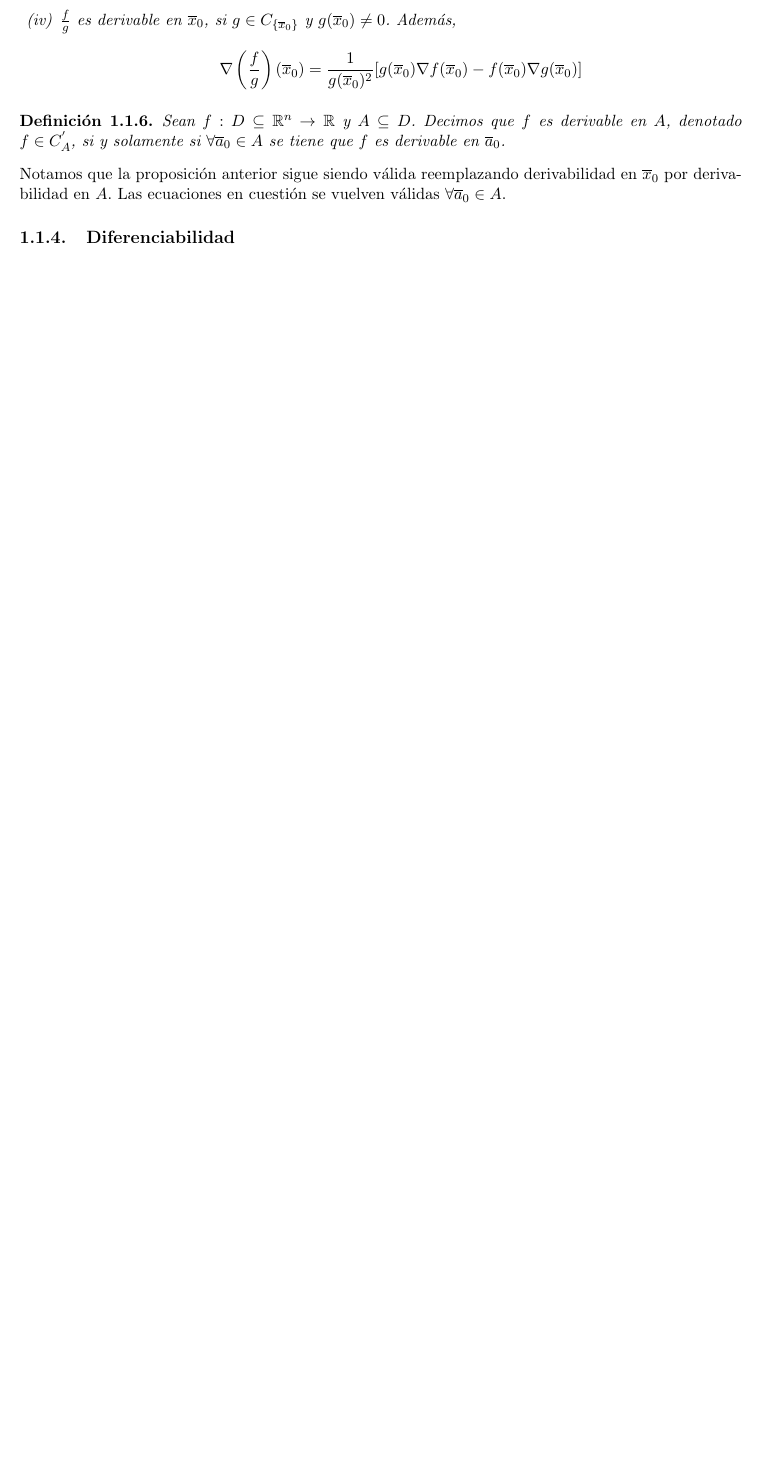
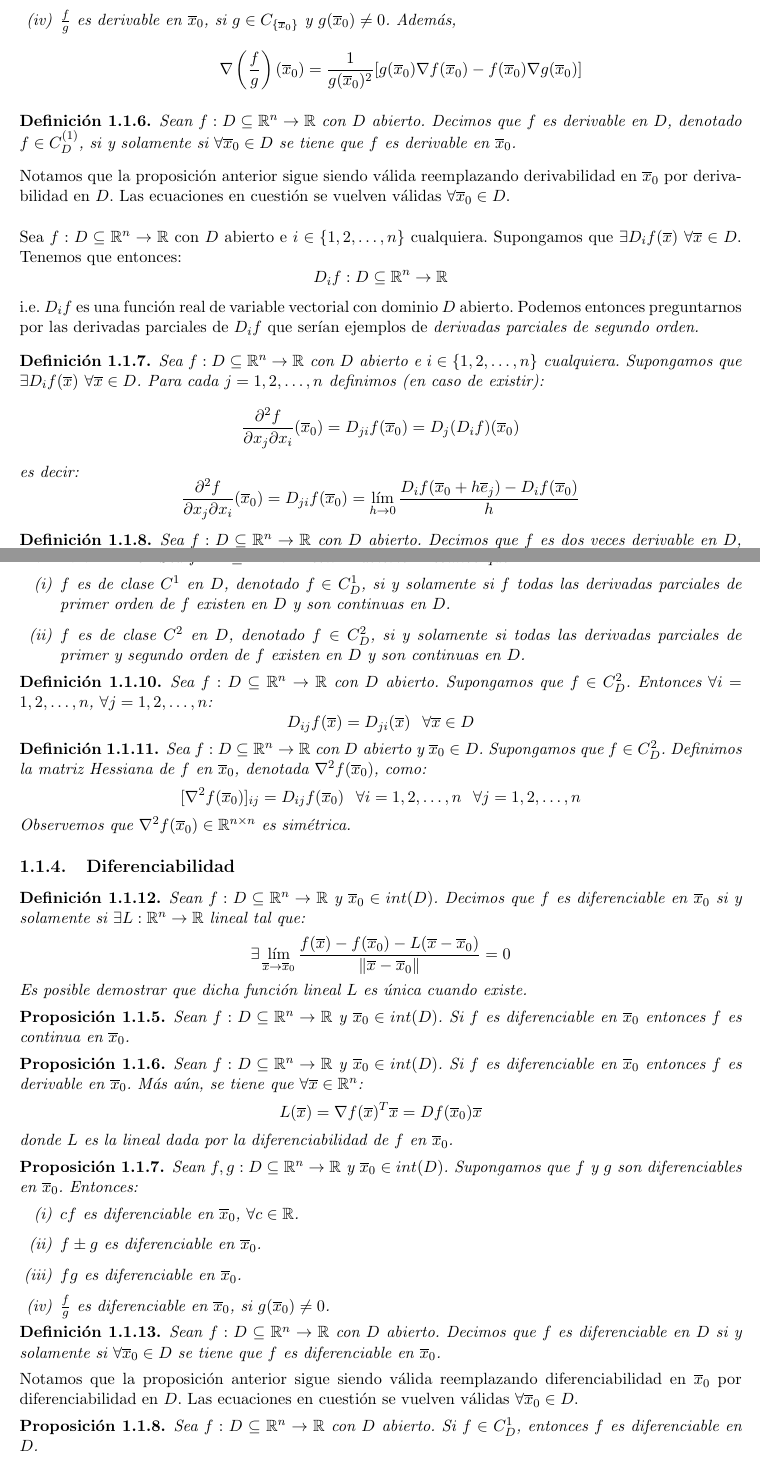
Before and after one commit to elopezgon/machine-learning, a LaTeX document (notas/prelim/prelim.tex): part of page 3 of 15 before the commit and two parts of pages 3 and 4 of 16 after it, the two joined at a grey line, cut so that both start at the same text, the shorter picture padded with empty space. Compiled offline with pdfLaTeX.

Commit message:
add Hessian; corrections

```diff
--- a/notas/prelim/prelim.tex
+++ b/notas/prelim/prelim.tex
@@ -9,6 +9,7 @@
 \newtheorem{theorem}{Teorema}[section]
 \newtheorem{observation}{Observación}[section]
 \newtheorem{proposition}{Proposición}[section]
+\newtheorem{exercise}{Ejercicio}[section]
 
 \setlength{\parindent}{0pt}
 
@@ -174,11 +176,84 @@ $$\nabla\left(\frac{f}{g}\right)(\xz)=\frac{1}{g(\xz)^{2}}[g(\xz)\nabla f(\xz)-f
 \end{itemize}
 \end{proposition}
 
-\begin{definition} Sean $f:D\subseteq\Rn\rightarrow\R$ y $A\subseteq D$. Decimos que $f$ es derivable en $A$, denotado $f\in C_{A}^{'}$, si y solamente si $\forall\azv\in A$ se tiene que $f$ es derivable en $\azv$.
+\begin{definition} Sean $f:D\subseteq\Rn\rightarrow\R$ con $D$ abierto. Decimos que $f$ es derivable en $D$, denotado $f\in C_{D}^{(1)}$, si y solamente si $\forall\xz\in D$ se tiene que $f$ es derivable en $\xz$.
 \end{definition}
-Notamos que la proposición anterior sigue siendo válida reemplazando derivabilidad en $\xz$ por derivabilidad en $A$. Las ecuaciones en cuestión se vuelven válidas $\forall\azv\in A$.
+Notamos que la proposición anterior sigue siendo válida reemplazando derivabilidad en $\xz$ por derivabilidad en $D$. Las ecuaciones en cuestión se vuelven válidas $\forall\xz\in D$.\\
+
+
+Sea $f:D\subseteq\Rn\rightarrow\R$ con $D$ abierto e $i\in\{1, 2, \ldots, n\}$ cualquiera. Supongamos que $\exists\fxi(\x)$ $\forall \x\in D$. Tenemos que entonces:
+$$\fxi:D\subseteq\Rn\rightarrow\R$$
+i.e. $\fxi$ es una función real de variable vectorial con dominio $D$ abierto. Podemos entonces preguntarnos por las derivadas parciales de $\fxi$ que serían ejemplos de \emph{derivadas parciales de segundo orden.}
+
+\begin{definition}
+Sea $f:D\subseteq\Rn\rightarrow\R$ con $D$ abierto e $i\in\{1, 2, \ldots, n\}$ cualquiera. Supongamos que $\exists\fxi(\x)$ $\forall \x\in D$. Para cada $j=\Sn$ definimos (en caso de existir):
+$$\frac{\partial^{2}f}{\partial x_{j}\partial x_{i}}(\xz)=D_{ji}f(\xz)=D_{j}(\fxi)(\xz)$$
+es decir:
+$$\frac{\partial^{2}f}{\partial x_{j}\partial x_{i}}(\xz)=D_{ji}f(\xz)=\lim_{h\to0}\frac{\fxi(\xz+h\ev_{j})-\fxi(\xz)}{h}$$
+\end{definition}
+
+\begin{definition}
+Sea $f:D\subseteq\Rn\rightarrow\R$ con $D$ abierto. Decimos que $f$ es dos veces derivable en $D$, denotado $f\in C_{D}^{(2)}$, si y solamente si todas las derivadas parciales de segundo orden de $f$ existen en $D$.\\
+Esto implica que todas las derivadas parciales de primer orden de $f$ existen en $D$, i.e. $f\in C_{D}^{(1)}$.
+\end{definition}
+
+\begin{definition}
+Sea $f:D\subseteq\Rn\rightarrow\R$ con $D$ abierto. Decimos que:
+\begin{itemize}
+\item[(i)] $f$ es de clase $C^{1}$ en $D$, denotado $f\in C_{D}^{1}$, si y solamente si $f$ todas las derivadas parciales de primer orden de $f$ existen en $D$ y son continuas en $D$.
+\item[(ii)] $f$ es de clase $C^{2}$ en $D$, denotado $f\in C_{D}^{2}$, si y solamente si todas las derivadas parciales de primer y segundo orden de $f$ existen en $D$ y son continuas en $D$.
+\end{itemize}
+\end{definition}
+
+\begin{definition}
+Sea $f:D\subseteq\Rn\rightarrow\R$ con $D$ abierto. Supongamos que $f\in C_{D}^{2}$. Entonces $\forall i=\Sn$, $\forall j=\Sn$:
+$$D_{ij}f(\x)=D_{ji}(\x)\ \ \forall\x\in D$$
+\end{definition}
+
+\begin{definition}
+Sea $f:D\subseteq\Rn\rightarrow\R$ con $D$ abierto y $\xz\in D$. Supongamos que $f\in C_{D}^{2}$. Definimos la matriz Hessiana de $f$ en $\xz$, denotada $\nabla^{2}f(\xz)$, como:
+$$[\nabla^{2}f(\xz)]_{ij}=D_{ij}f(\xz)\ \ \forall i=\Sn\ \ \forall j=\Sn$$
+Observemos que $\nabla^{2}f(\xz)\in\R^{n\times n}$ es simétrica.
+\end{definition}
 
 \subsection{Diferenciabilidad}
+\begin{definition}
+Sean $f:D\subseteq\Rn\rightarrow\R$ y $\xz\in int(D)$. Decimos que $f$ es diferenciable en $\xz$ si y solamente si $\exists L:\Rn\rightarrow\R$ lineal tal que:
+$$\exists\lim_{\x\to\xz}\frac{f(\x)-f(\xz)-L(\x-\xz)}{\|\x-\xz\|}=0$$
+Es posible demostrar que dicha función lineal $L$ es única cuando existe.
+\end{definition}
+
+\begin{proposition}
+Sean $f:D\subseteq\Rn\rightarrow\R$ y $\xz\in int(D)$. Si $f$ es diferenciable en $\xz$ entonces $f$ es continua en $\xz$.
+\end{proposition}
+
+\begin{proposition}
+Sean $f:D\subseteq\Rn\rightarrow\R$ y $\xz\in int(D)$. Si $f$ es diferenciable en $\xz$ entonces $f$ es derivable en $\xz$. Más aún, se tiene que $\forall\x\in\Rn$:
+$$L(\x)=\nabla f(\x)^{T}\x=Df(\xz)\x$$
+donde $L$ es la lineal dada por la diferenciabilidad de $f$ en $\xz$.
+\end{proposition}
+
+\begin{proposition}
+Sean $f,g:D\subseteq\Rn\rightarrow\R$ y $\xz\in int(D)$. Supongamos que $f$ y $g$ son diferenciables en $\xz$. Entonces:
+\begin{itemize}
+\item[(i)] $cf$ es diferenciable en $\xz$, $\forall c\in\R$.
+\item[(ii)] $f\pm g$ es diferenciable en $\xz$.
+\item[(iii)] $fg$ es diferenciable en $\xz$.
+\item[(iv)] $\frac{f}{g}$ es diferenciable en $\xz$, si $g(\xz)\ne0$.
+\end{itemize}
+\end{proposition}
+
+\begin{definition} Sean $f:D\subseteq\Rn\rightarrow\R$ con $D$ abierto. Decimos que $f$ es diferenciable en $D$ si y solamente si $\forall\xz\in D$ se tiene que $f$ es diferenciable en $\xz$.
+\end{definition}
+Notamos que la proposición anterior sigue siendo válida reemplazando diferenciabilidad en $\xz$ por diferenciabilidad en $D$. Las ecuaciones en cuestión se vuelven válidas $\forall\xz\in D$.
+
+\begin{proposition}
+Sea $f:D\subseteq\Rn\rightarrow\R$ con $D$ abierto. Si $f\in C_{D}^{1}$, entonces $f$ es diferenciable en $D$.
+\end{proposition}
+
+\section{Funciones de $\Rn$ a $\Rm$}
+Veremos ahora las definiciones y resultados básicos para \emph{funciones vectoriales de variable vectorial}.
+
 
 \chapter{Convexidad}
 \begin{definition}
```
Also changed, not shown: notas/prelim/prelim.tex (25 more changed lines).
